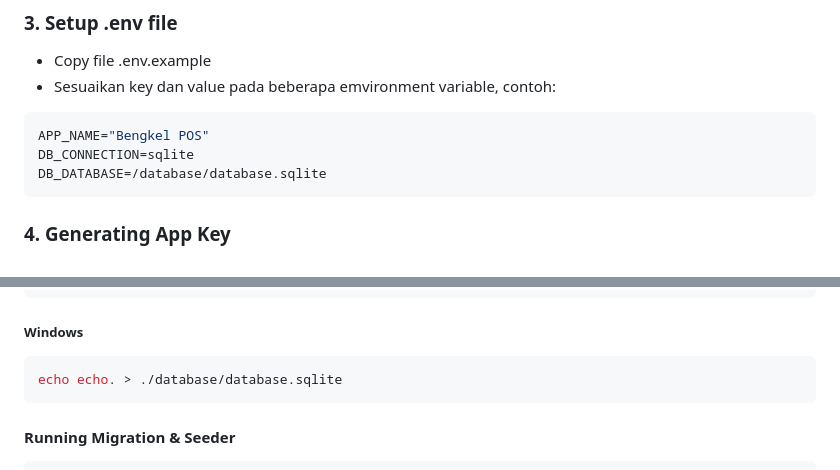
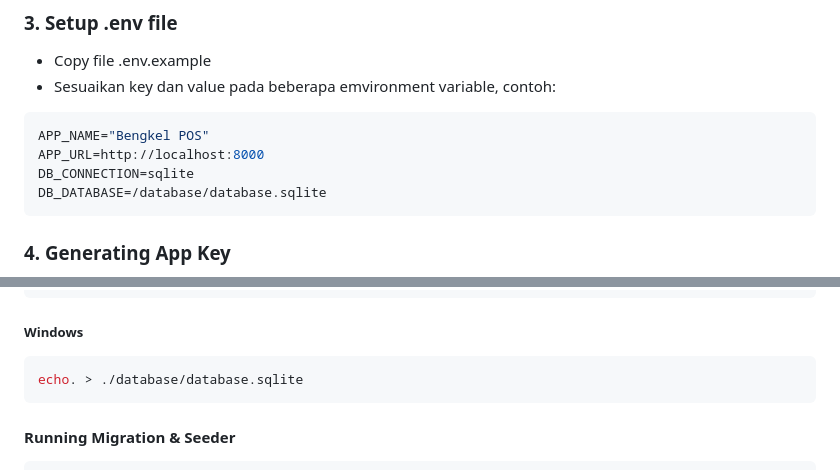
Before and after one commit to Zilfs/bengkel-pos, a Markdown page: README.md, 2 parts joined by grey strips. Drawn GitHub-style.

Commit message:
Update README with new environment variable and command fix

````diff
--- a/README.md
+++ b/README.md
@@ -14,6 +14,7 @@ npm install
 - Sesuaikan key dan value pada beberapa emvironment variable, contoh:
 ```bash
 APP_NAME="Bengkel POS"
+APP_URL=http://localhost:8000
 DB_CONNECTION=sqlite
 DB_DATABASE=/database/database.sqlite
 ```
@@ -29,7 +30,7 @@ touch ./database/database.sqlite
 ```
 ##### Windows
 ```bash
-echo echo. > ./database/database.sqlite
+echo. > ./database/database.sqlite
 ```
 #### Running Migration & Seeder
 ```bash
````
